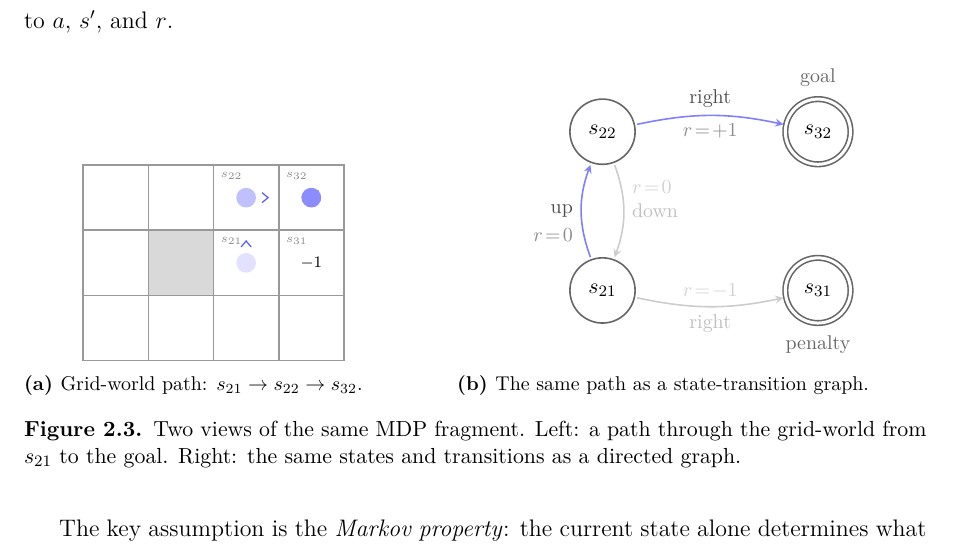
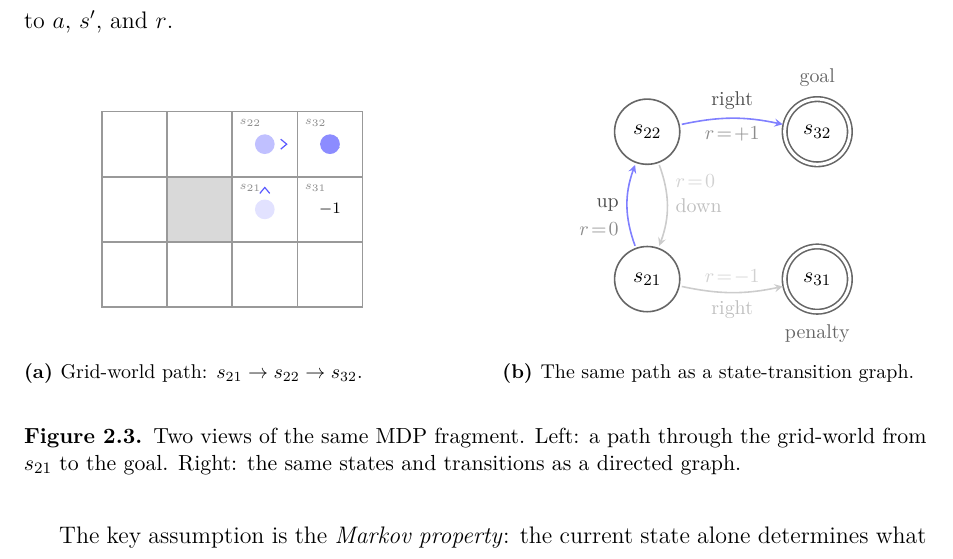
Before and after one commit to toribiodiego/thesis, a LaTeX thesis (writing/main.tex, which reads writing/figures/mdp-graph.tex): part of page 4 of 23, cut so that both start at the same text. Compiled offline with pdfLaTeX.

Commit message:
style: balance vertical spacing around Figure 2.3

```diff
--- a/writing/figures/mdp-graph.tex
+++ b/writing/figures/mdp-graph.tex
@@ -79,13 +80,13 @@
     fader/.style={font=\footnotesize, text=black!18},
 ]
 
-% Nodes -- generous spacing
+% Nodes -- centered horizontally
 \node[state]    (s21) at (0, 0)     {$s_{21}$};
-\node[state]    (s22) at (0, 2.8)   {$s_{22}$};
-\node[terminal] (s32) at (3.8, 2.8) {$s_{32}$};
-\node[terminal] (s31) at (3.8, 0)   {$s_{31}$};
+\node[state]    (s22) at (0, 2.6)   {$s_{22}$};
+\node[terminal] (s32) at (3.0, 2.6) {$s_{32}$};
+\node[terminal] (s31) at (3.0, 0)   {$s_{31}$};
 
-% Goal/penalty annotations (plain text)
+% Goal/penalty annotations
 \node[font=\footnotesize, text=black!60,
       above=2pt] at (s32.north) {goal};
 \node[font=\footnotesize, text=black!60,
@@ -120,6 +121,7 @@
 \label{fig:mdp-graph}
 \end{subfigure}
 
+\vspace{0.8em}
 \caption{Two views of the same MDP fragment. Left: a path through
   the grid-world from $s_{21}$ to the goal. Right: the same
   states and transitions as a directed graph.}
```
Also changed, not shown: writing/figures/mdp-graph.tex (5 more changed lines).
